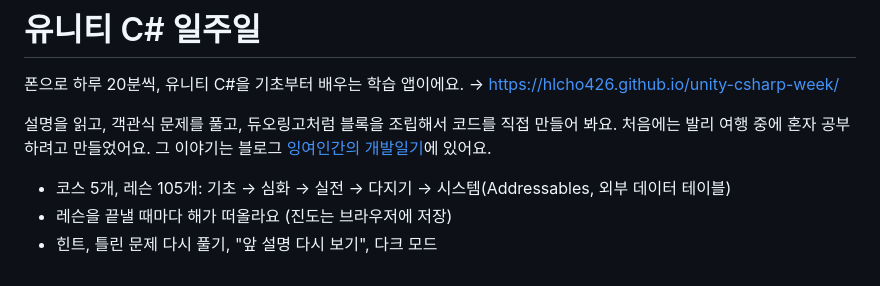
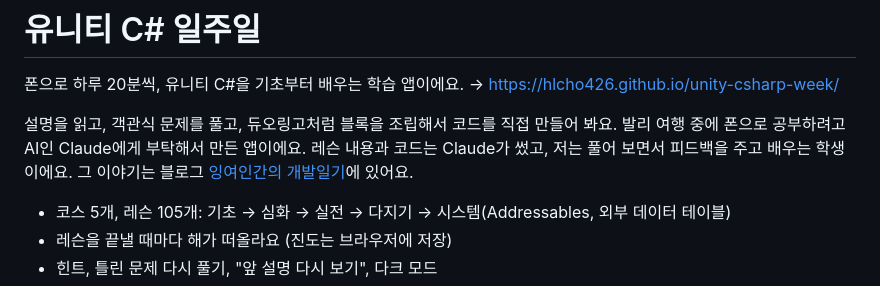
Before and after one commit to hlcho426/unity-csharp-week, a Markdown page: README.md, the part around the change. Drawn GitHub-style.

Commit message:
README에 Claude가 만든 앱이라는 것 밝히기
Co-Authored-By: Claude Opus 5.5 <noreply@anthropic.com>

```diff
--- a/README.md
+++ b/README.md
@@ -3,7 +3,7 @@
 폰으로 하루 20분씩, 유니티 C#을 기초부터 배우는 학습 앱이에요. → <https://hlcho426.github.io/unity-csharp-week/>
 
 설명을 읽고, 객관식 문제를 풀고, 듀오링고처럼 블록을 조립해서 코드를 직접 만들어 봐요.
-처음에는 발리 여행 중에 혼자 공부하려고 만들었어요. 그 이야기는 블로그 [잉여인간의 개발일기](https://hlcho426.github.io)에 있어요.
+발리 여행 중에 폰으로 공부하려고 AI인 Claude에게 부탁해서 만든 앱이에요. 레슨 내용과 코드는 Claude가 썼고, 저는 풀어 보면서 피드백을 주고 배우는 학생이에요. 그 이야기는 블로그 [잉여인간의 개발일기](https://hlcho426.github.io/posts/csharp-week-intro/)에 있어요.
 
 - 코스 5개, 레슨 105개: 기초 → 심화 → 실전 → 다지기 → 시스템(Addressables, 외부 데이터 테이블)
 - 레슨을 끝낼 때마다 해가 떠올라요 (진도는 브라우저에 저장)
```
